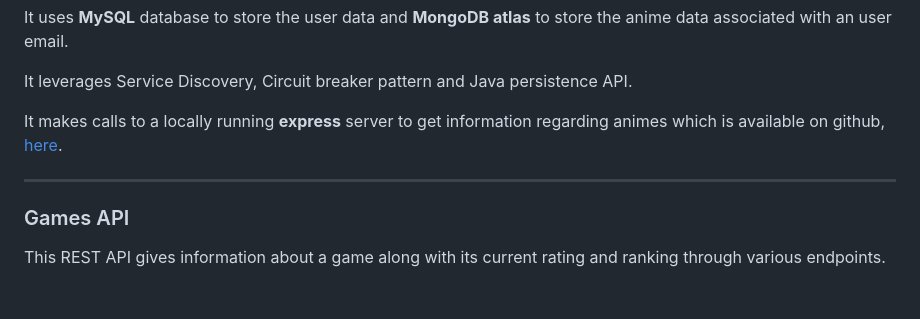
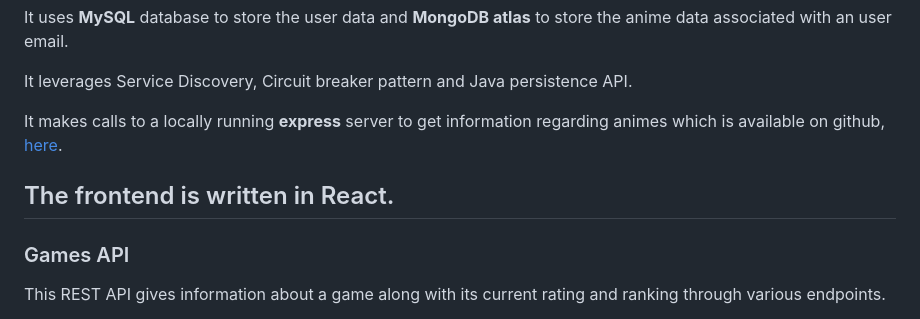
Before and after one commit to bharatm29/SpringBootProject, a Markdown page: README.md, the part around the change. GitHub-like rendering; blank space fills up the shorter version.

```diff
--- a/README.md
+++ b/README.md
@@ -38,6 +38,7 @@ It leverages Service Discovery, Circuit breaker pattern and Java persistence API
 
 It makes calls to a locally running __express__ server to get information regarding animes which is available on github, [here](https://github.com/riimuru/gogoanime-api).
 
+The frontend is written in React.
 ---
 
 ### Games API
```
